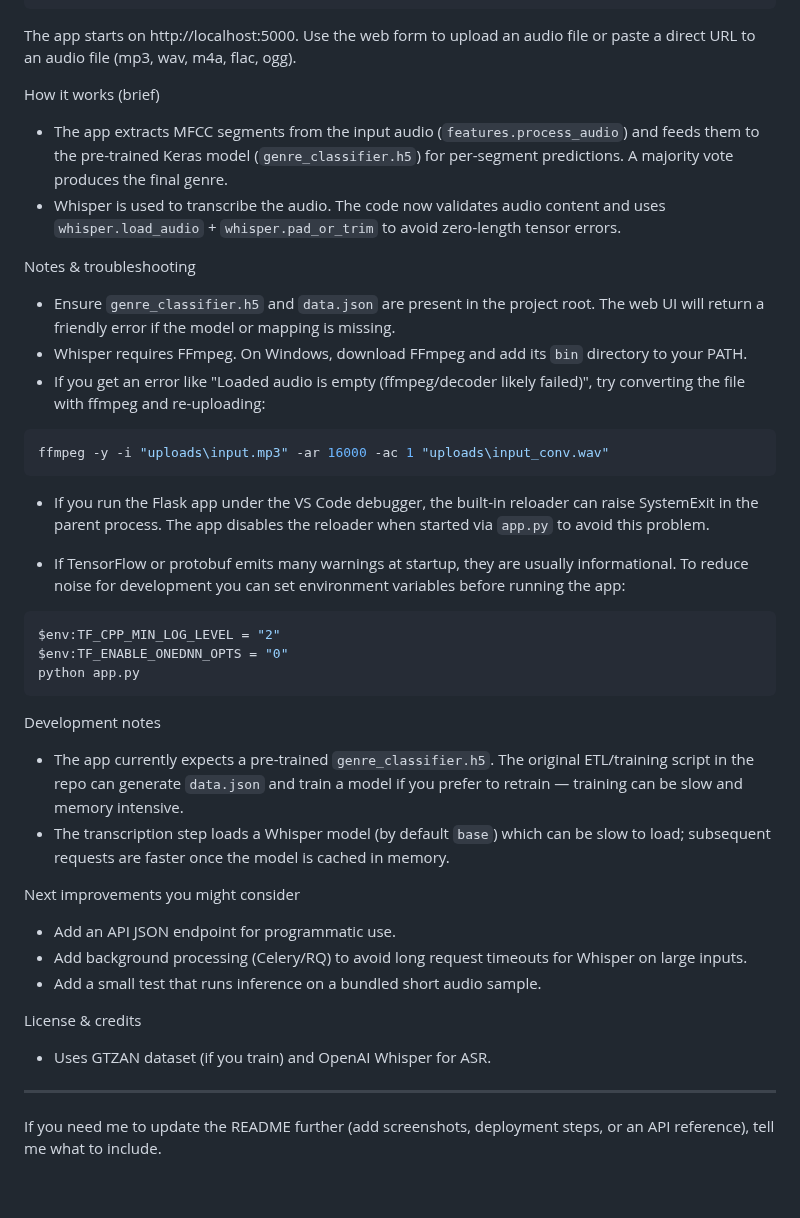
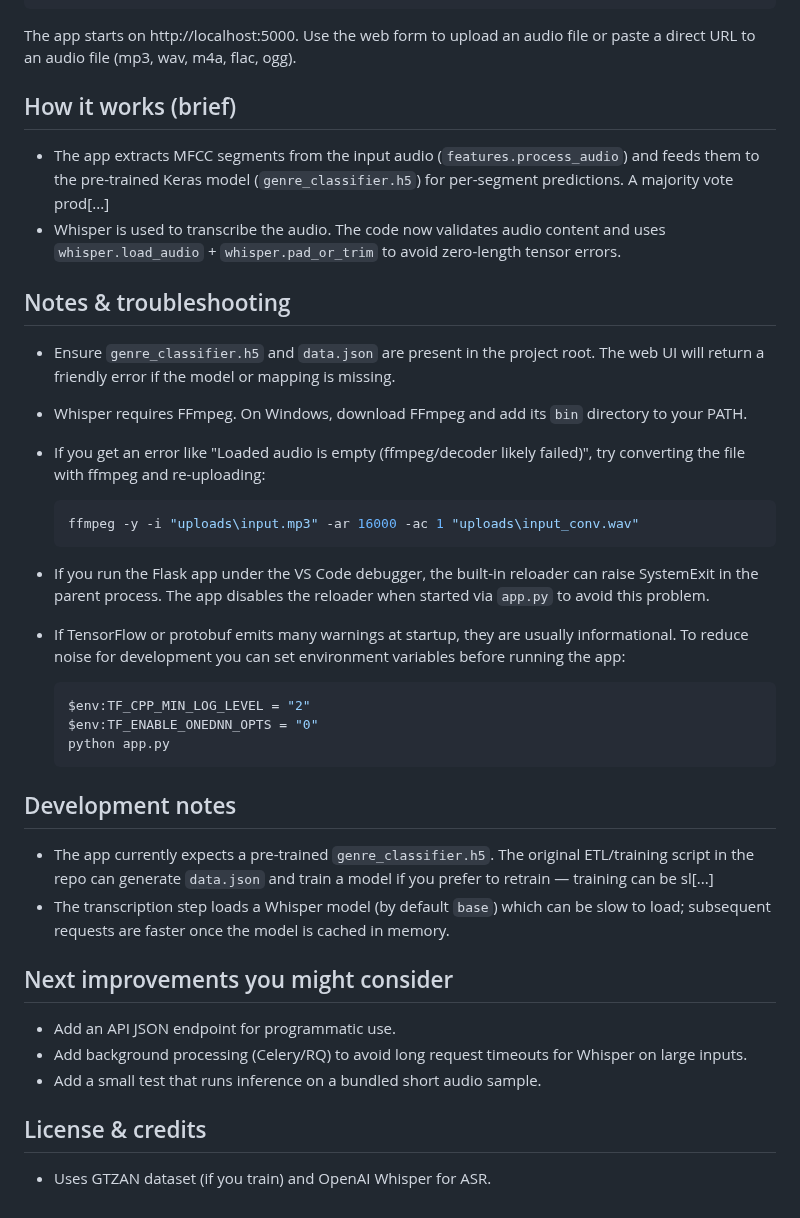
Before and after one commit to SudevSamuel07/Music-Genre-Lyric-Analyzer, a Markdown page: README.md, the part around one of its changes. Drawn GitHub-style.

````diff
--- a/README.md
+++ b/README.md
@@ -67,40 +67,37 @@ python app.py
 
 The app starts on http://localhost:5000. Use the web form to upload an audio file or paste a direct URL to an audio file (mp3, wav, m4a, flac, ogg).
 
-How it works (brief)
-- The app extracts MFCC segments from the input audio (`features.process_audio`) and feeds them to the pre-trained Keras model (`genre_classifier.h5`) for per-segment predictions. A majority vote produces the final genre.
+## How it works (brief)
+- The app extracts MFCC segments from the input audio (`features.process_audio`) and feeds them to the pre-trained Keras model (`genre_classifier.h5`) for per-segment predictions. A majority vote prod[...]
 - Whisper is used to transcribe the audio. The code now validates audio content and uses `whisper.load_audio` + `whisper.pad_or_trim` to avoid zero-length tensor errors.
 
-Notes & troubleshooting
+## Notes & troubleshooting
 - Ensure `genre_classifier.h5` and `data.json` are present in the project root. The web UI will return a friendly error if the model or mapping is missing.
 - Whisper requires FFmpeg. On Windows, download FFmpeg and add its `bin` directory to your PATH.
 - If you get an error like "Loaded audio is empty (ffmpeg/decoder likely failed)", try converting the file with ffmpeg and re-uploading:
 
-```powershell
-ffmpeg -y -i "uploads\input.mp3" -ar 16000 -ac 1 "uploads\input_conv.wav"
-```
+   ```powershell
+   ffmpeg -y -i "uploads\input.mp3" -ar 16000 -ac 1 "uploads\input_conv.wav"
+   ```
 
 - If you run the Flask app under the VS Code debugger, the built-in reloader can raise SystemExit in the parent process. The app disables the reloader when started via `app.py` to avoid this problem.
 
 - If TensorFlow or protobuf emits many warnings at startup, they are usually informational. To reduce noise for development you can set environment variables before running the app:
 
-```powershell
-$env:TF_CPP_MIN_LOG_LEVEL = "2"
-$env:TF_ENABLE_ONEDNN_OPTS = "0"
-python app.py
-```
+   ```powershell
+   $env:TF_CPP_MIN_LOG_LEVEL = "2"
+   $env:TF_ENABLE_ONEDNN_OPTS = "0"
+   python app.py
+   ```
 
-Development notes
-- The app currently expects a pre-trained `genre_classifier.h5`. The original ETL/training script in the repo can generate `data.json` and train a model if you prefer to retrain — training can be slow and memory intensive.
+## Development notes
+- The app currently expects a pre-trained `genre_classifier.h5`. The original ETL/training script in the repo can generate `data.json` and train a model if you prefer to retrain — training can be sl[...]
 - The transcription step loads a Whisper model (by default `base`) which can be slow to load; subsequent requests are faster once the model is cached in memory.
 
-Next improvements you might consider
+## Next improvements you might consider
 - Add an API JSON endpoint for programmatic use.
 - Add background processing (Celery/RQ) to avoid long request timeouts for Whisper on large inputs.
 - Add a small test that runs inference on a bundled short audio sample.
 
-License & credits
+## License & credits
 - Uses GTZAN dataset (if you train) and OpenAI Whisper for ASR.
-
----
-If you need me to update the README further (add screenshots, deployment steps, or an API reference), tell me what to include.
````
Also changed, not shown: other parts of README.md (+26 -26 lines).
